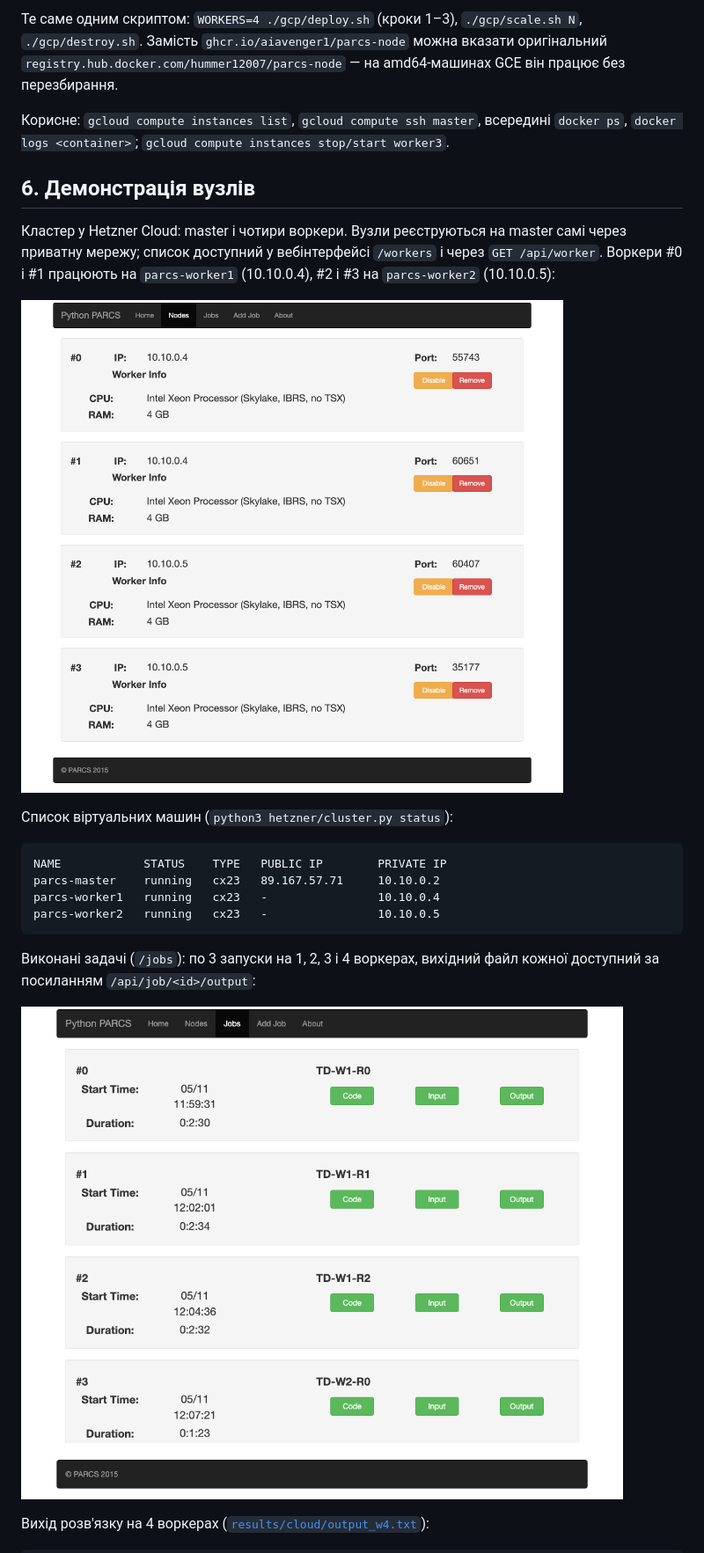
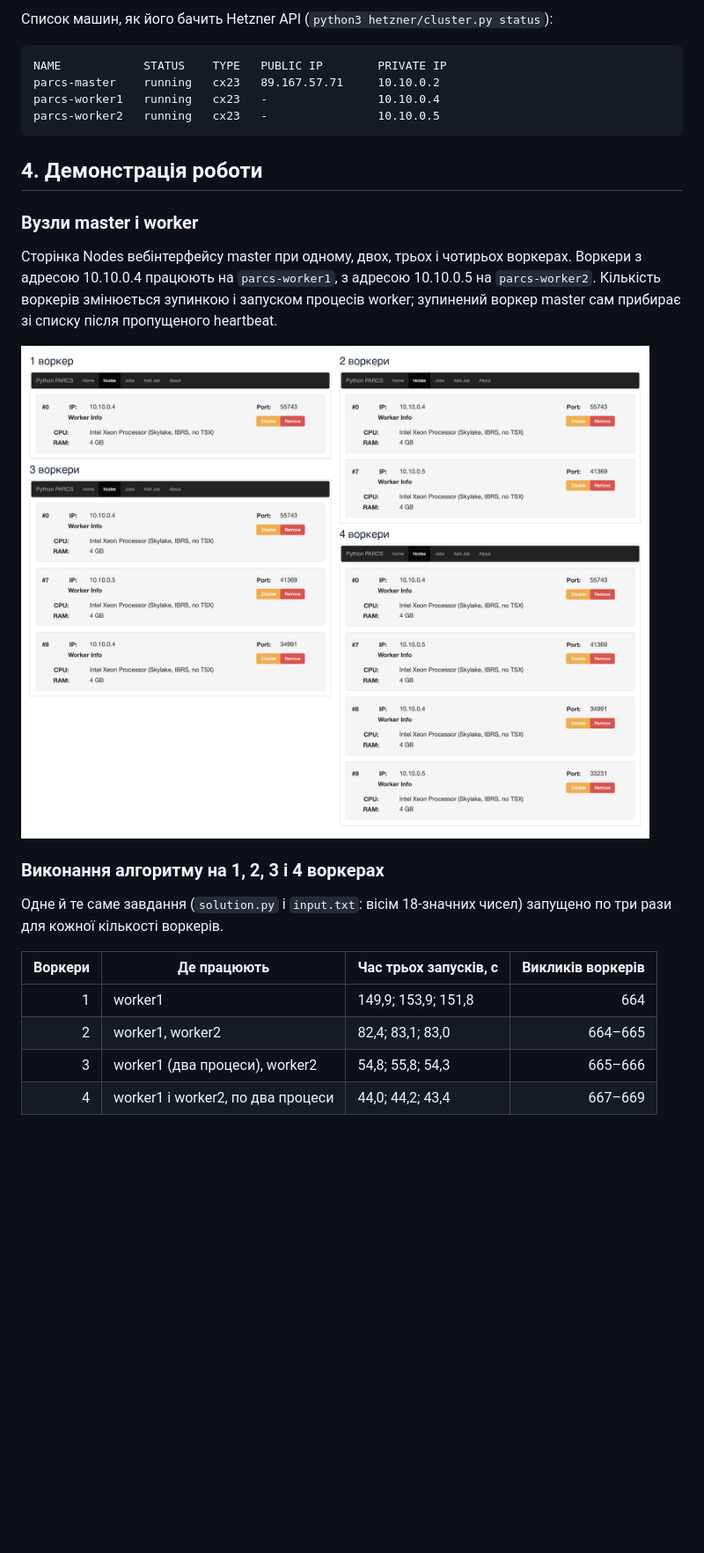
Before and after one commit to AIAvenger1/parcs-trial-division, a Markdown page: README.md, the part around one of its changes. Shown at 88% size. Drawn GitHub-style; pictures changed too: results/screenshots/cloud_scaling.png (added); blank space fills up the shorter version.

````diff
--- a/README.md
+++ b/README.md
@@ -218,20 +101,4 @@ open "http://$MASTER_EXT:8080/workers"
-Те саме одним скриптом: `WORKERS=4 ./gcp/deploy.sh` (кроки 1–3), `./gcp/scale.sh N`,
-`./gcp/destroy.sh`. Замість `ghcr.io/aiavenger1/parcs-node` можна вказати
-оригінальний `registry.hub.docker.com/hummer12007/parcs-node` — на amd64-машинах
-GCE він працює без перезбирання.
-
-Корисне: `gcloud compute instances list`, `gcloud compute ssh master`, всередині `docker ps`,
-`docker logs <container>`; `gcloud compute instances stop/start worker3`.
-
-## 6. Демонстрація вузлів
-
-Кластер у Hetzner Cloud: master і чотири воркери. Вузли реєструються на master самі через
-приватну мережу; список доступний у вебінтерфейсі `/workers` і через `GET /api/worker`.
-Воркери #0 і #1 працюють на `parcs-worker1` (10.10.0.4), #2 і #3 на `parcs-worker2` (10.10.0.5):
-
-![Вузли кластера у вебінтерфейсі PARCS](results/screenshots/cloud_workers.png)
-
-Список віртуальних машин (`python3 hetzner/cluster.py status`):
+Список машин, як його бачить Hetzner API (`python3 hetzner/cluster.py status`):
 
 ```
 NAME            STATUS    TYPE   PUBLIC IP        PRIVATE IP
@@ -240,9 +107,26 @@ parcs-worker1   running   cx23   -                10.10.0.4
 parcs-worker2   running   cx23   -                10.10.0.5
 ```
 
-Виконані задачі (`/jobs`): по 3 запуски на 1, 2, 3 і 4 воркерах, вихідний файл кожної
-доступний за посиланням `/api/job/<id>/output`:
+## 4. Демонстрація роботи
 
-![Задачі у вебінтерфейсі PARCS](results/screenshots/cloud_jobs.png)
+### Вузли master і worker
 
-Вихід розв'язку на 4 воркерах ([`results/cloud/output_w4.txt`](results/cloud/output_w4.txt)):
+Сторінка Nodes вебінтерфейсу master при одному, двох, трьох і чотирьох воркерах.
+Воркери з адресою 10.10.0.4 працюють на `parcs-worker1`, з адресою 10.10.0.5 на
+`parcs-worker2`. Кількість воркерів змінюється зупинкою і запуском процесів worker;
+зупинений воркер master сам прибирає зі списку після пропущеного heartbeat.
+
+![Вузли кластера при 1, 2, 3 і 4 воркерах](results/screenshots/cloud_scaling.png)
+
+### Виконання алгоритму на 1, 2, 3 і 4 воркерах
+
+Одне й те саме завдання (`solution.py` і `input.txt`: вісім 18-значних чисел) запущено
+по три рази для кожної кількості воркерів.
+
+| Воркери | Де працюють | Час трьох запусків, с | Викликів воркерів |
+|---:|---|---|---:|
+| 1 | worker1 | 149,9; 153,9; 151,8 | 664 |
+| 2 | worker1, worker2 | 82,4; 83,1; 83,0 | 664–665 |
+| 3 | worker1 (два процеси), worker2 | 54,8; 55,8; 54,3 | 665–666 |
+| 4 | worker1 і worker2, по два процеси | 44,0; 44,2; 43,4 | 667–669 |
+
````
Also changed, not shown: other parts of README.md (+175 -138 lines), report/title.md (+7 -2 lines), results/screenshots/cloud_workers_1.png (added), results/screenshots/cloud_workers_2.png (added), results/screenshots/cloud_workers_3.png (added), results/screenshots/cloud_workers_4.png (added), 1 other file.
